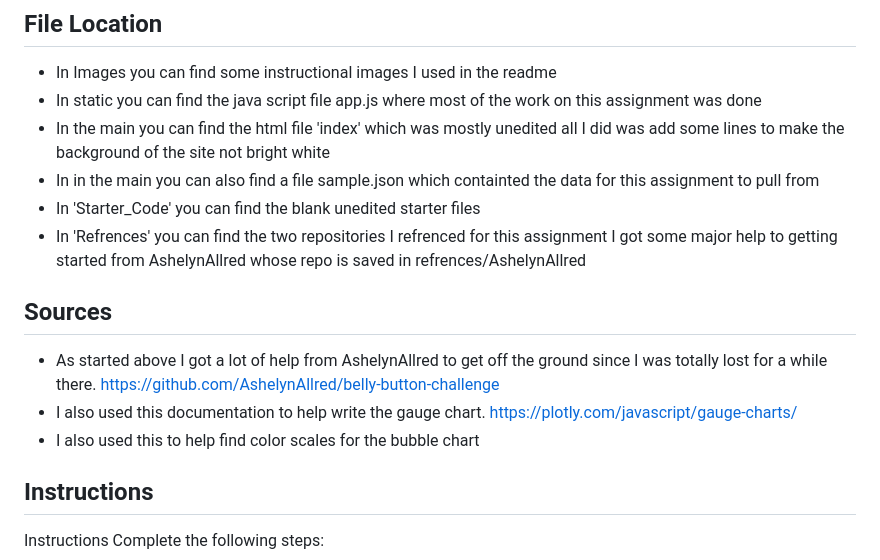
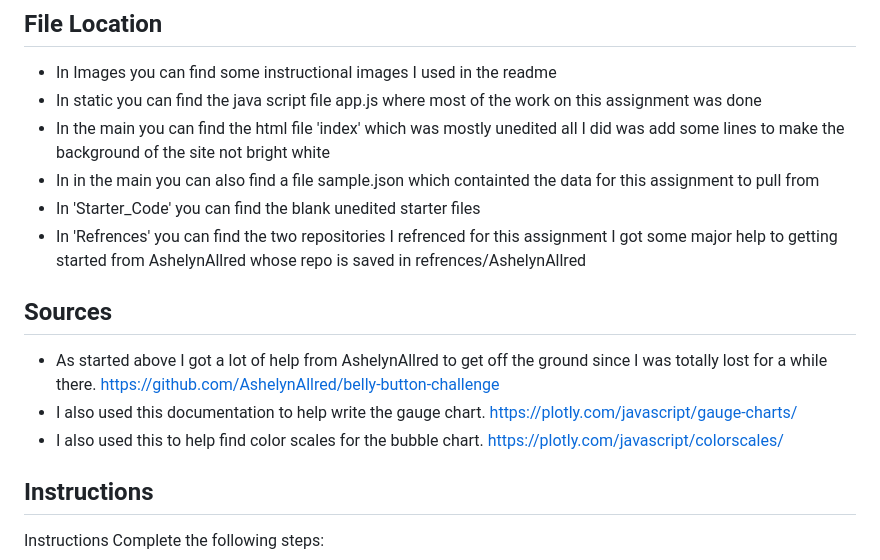
Before and after one commit to Liraken/11-belly-button-challenge, a Markdown page: README.md, the part around the change. Drawn GitHub-style.

```diff
--- a/README.md
+++ b/README.md
@@ -7,12 +7,12 @@
 - In in the main you can also find a file sample.json which containted the data for this assignment to pull from
 - In 'Starter_Code' you can find the blank unedited starter files
 - In 'Refrences' you can find the two repositories I refrenced for this assignment
-	I got some major help to getting started from AshelynAllred whose repo is saved in 	refrences/AshelynAllred
+	I got some major help to getting started from AshelynAllred whose repo is saved in refrences/AshelynAllred
 
 ## Sources
 - As started above I got a lot of help from AshelynAllred to get off the ground since I was totally lost for a while there. https://github.com/AshelynAllred/belly-button-challenge
 - I also used this documentation to help write the gauge chart. https://plotly.com/javascript/gauge-charts/
-- I also used this to help find color scales for the bubble chart
+- I also used this to help find color scales for the bubble chart. https://plotly.com/javascript/colorscales/
 
 ## Instructions
 
```
